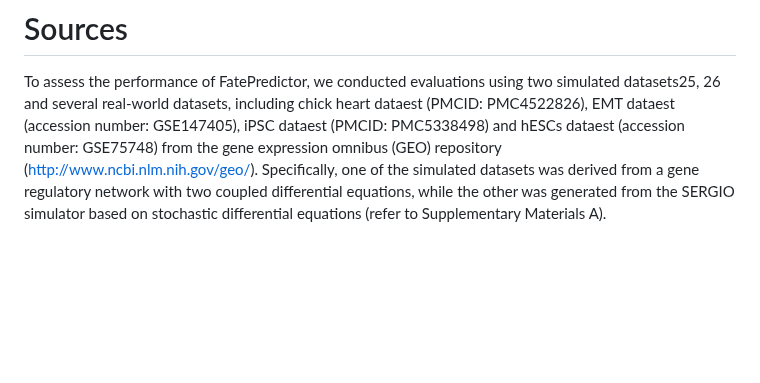
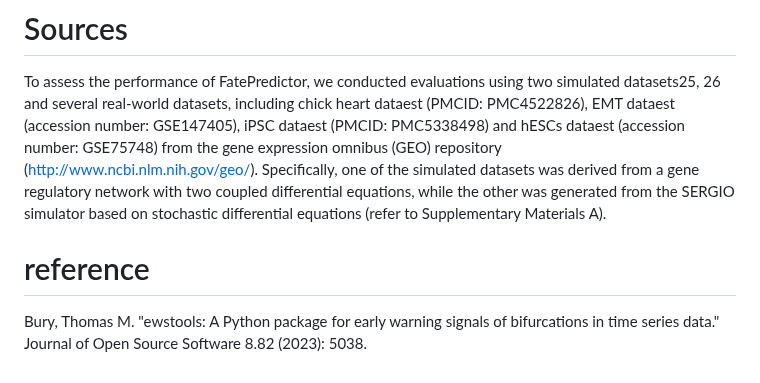
Before and after one commit to jiantaoShen12/Fateprdictor, a Markdown page: README.md, the part around the change. Rendered like a GitHub page; blank space fills up the shorter version.

```diff
--- a/README.md
+++ b/README.md
@@ -51,3 +51,5 @@ Fateprdictor includes mainly pesudotime analysis(time) and cell bifurcation pred
 - **matplotlib**= 3.5.3
 # Sources
 To assess the performance of FatePredictor, we conducted evaluations using two simulated datasets25, 26 and several real-world datasets, including chick heart dataest (PMCID: PMC4522826), EMT dataest (accession number: GSE147405), iPSC dataest (PMCID: PMC5338498) and hESCs dataest (accession number: GSE75748) from the gene expression omnibus (GEO) repository (http://www.ncbi.nlm.nih.gov/geo/). Specifically, one of the simulated datasets was derived from a gene regulatory network with two coupled differential equations, while the other was generated from the SERGIO simulator based on stochastic differential equations (refer to Supplementary Materials A).
+# reference
+Bury, Thomas M. "ewstools: A Python package for early warning signals of bifurcations in time series data." Journal of Open Source Software 8.82 (2023): 5038.
```
